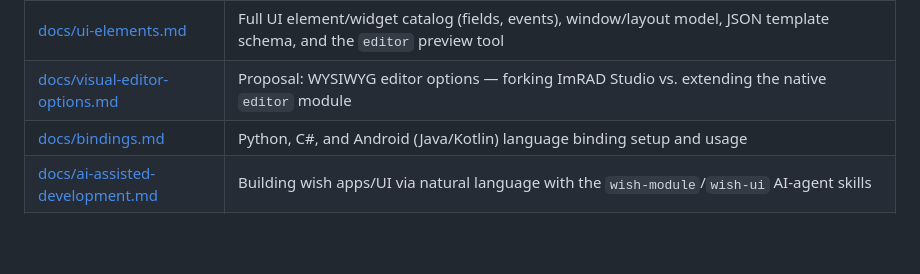
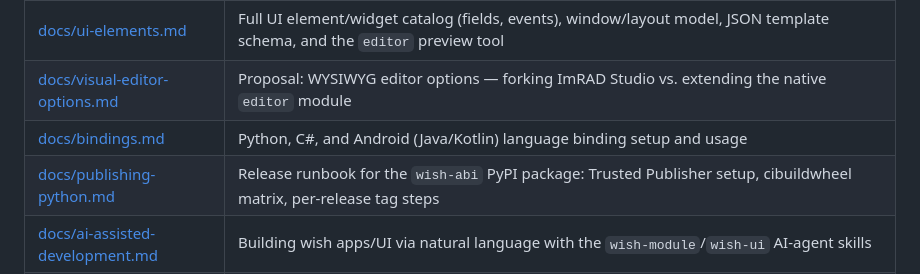
Before and after one commit to binary-dice-games/wish, a Markdown page: README.md, the part around the change. GitHub-like rendering; blank space fills up the shorter version.

```diff
--- a/README.md
+++ b/README.md
@@ -135,6 +135,7 @@ into a persistent, identity-keyed directory per client via an
 | [docs/ui-elements.md](docs/ui-elements.md) | Full UI element/widget catalog (fields, events), window/layout model, JSON template schema, and the `editor` preview tool |
 | [docs/visual-editor-options.md](docs/visual-editor-options.md) | Proposal: WYSIWYG editor options — forking ImRAD Studio vs. extending the native `editor` module |
 | [docs/bindings.md](docs/bindings.md) | Python, C#, and Android (Java/Kotlin) language binding setup and usage |
+| [docs/publishing-python.md](docs/publishing-python.md) | Release runbook for the `wish-abi` PyPI package: Trusted Publisher setup, cibuildwheel matrix, per-release tag steps |
 | [docs/ai-assisted-development.md](docs/ai-assisted-development.md) | Building wish apps/UI via natural language with the `wish-module`/`wish-ui` AI-agent skills |
 | [docs/automation.md](docs/automation.md) | Driving a running wish UI programmatically (widget tree queries, screenshots, input injection) for debugging and e2e tests |
 | [docs/object-inspector.md](docs/object-inspector.md) | `ObjectInspector`: reflection-driven property table + description panel, its field → widget dispatch table, and the new `Hidden`/`Order`/`ColorField`/`Multiline`/`DropTarget` bison attributes |
```
Also changed, not shown: docs/bindings.md (+9 -33 lines), docs/publishing-python.md (added, +200 -0 lines).
